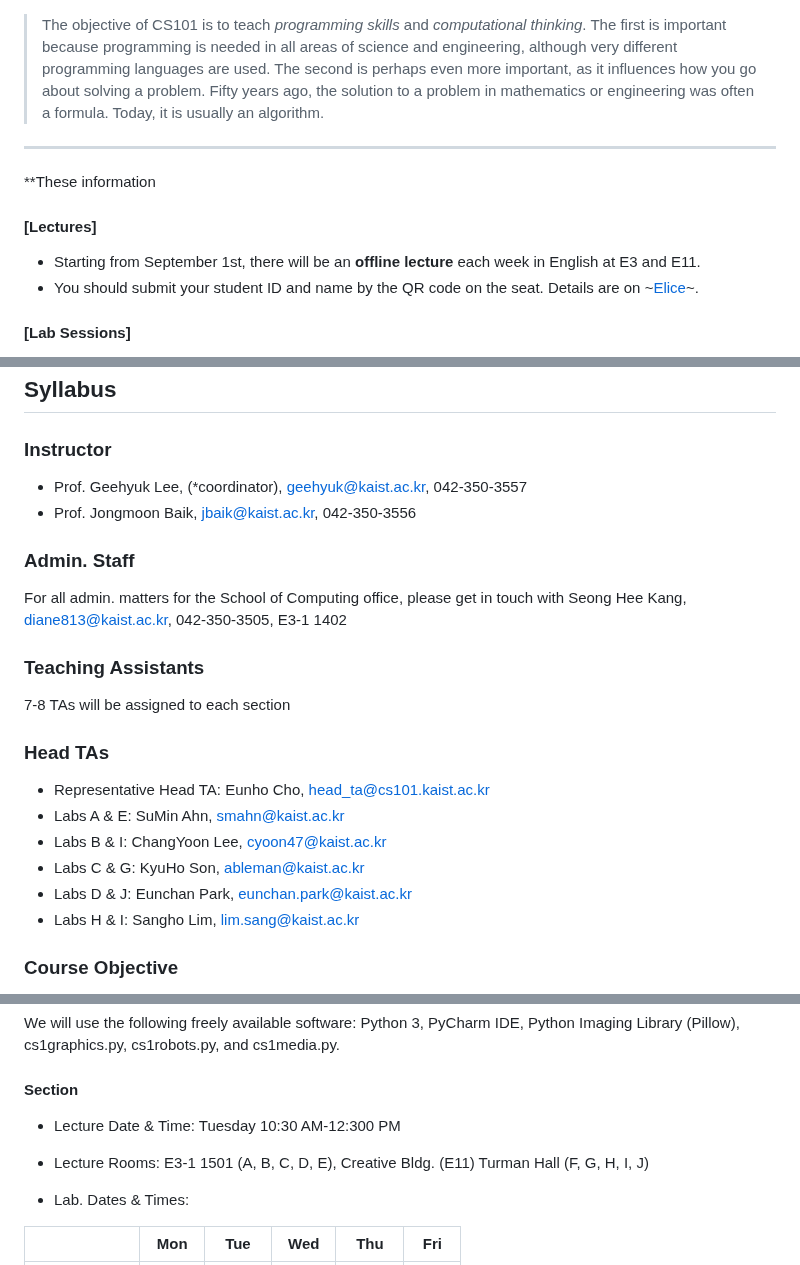
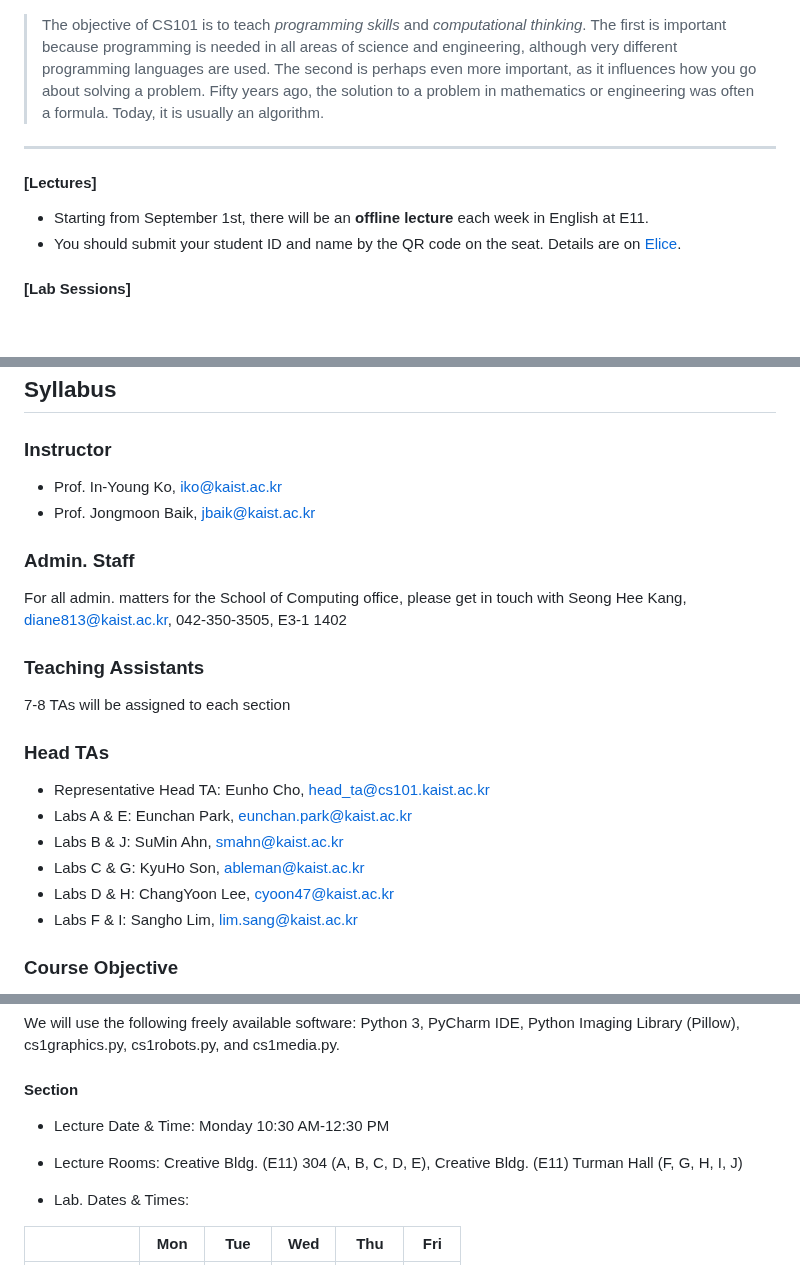
Before and after one commit to kaist-cs101/kaist-cs101.github.io, a Markdown page: documents/main.md, 3 parts joined by grey strips. Drawn GitHub-style; blank space fills up the shorter version.

```diff
--- a/documents/main.md
+++ b/documents/main.md
@@ -3,11 +3,9 @@
 
 ---
 
-**These information
-
 #### [Lectures]
-- Starting from September 1st, there will be an **offline lecture** each week in English at E3 and E11.
-- You should submit your student ID and name by the QR code on the seat. Details are on ~[Elice](https://kaist.elice.io/courses/)~.
+- Starting from September 1st, there will be an **offline lecture** each week in English at E11.
+- You should submit your student ID and name by the QR code on the seat. Details are on [Elice](https://kaist.elice.io/courses/754423).
 
 #### [Lab Sessions]
 - Students must join lab sessions offline at Creative Learning Building (E11).
@@ -40,8 +38,8 @@
 ## Syllabus
 
 ### Instructor
-- Prof. Geehyuk Lee, (\*coordinator), [geehyuk@kaist.ac.kr](mailto:geehyuk@kaist.ac.kr), 042-350-3557
-- Prof. Jongmoon Baik, [jbaik@kaist.ac.kr](mailto:jbaik@kaist.ac.kr), 042-350-3556
+- Prof. In-Young Ko, [iko@kaist.ac.kr](mailto:iko@kaist.ac.kr)
+- Prof. Jongmoon Baik, [jbaik@kaist.ac.kr](mailto:jbaik@kaist.ac.kr)
 
 ### Admin. Staff
 For all admin. matters for the School of Computing office, please get in touch with Seong Hee Kang, [diane813@kaist.ac.kr](mailto:diane813@kaist.ac.kr), 042-350-3505, E3-1 1402
@@ -51,11 +49,11 @@ For all admin. matters for the School of Computing office, please get in touch w
 
 ### Head TAs
 - Representative Head TA: Eunho Cho, [head_ta@cs101.kaist.ac.kr](mailto:head_ta@cs101.kaist.ac.kr)
-- Labs A & E: SuMin Ahn, [smahn@kaist.ac.kr](mailto:smahn@kaist.ac.kr)
-- Labs B & I: ChangYoon Lee, [cyoon47@kaist.ac.kr](mailto:cyoon47@kaist.ac.kr)
+- Labs A & E: Eunchan Park, [eunchan.park@kaist.ac.kr](mailto:eunchan.park@kaist.ac.kr)
+- Labs B & J: SuMin Ahn, [smahn@kaist.ac.kr](mailto:smahn@kaist.ac.kr)
 - Labs C & G: KyuHo Son, [ableman@kaist.ac.kr](mailto:ableman@kaist.ac.kr)
-- Labs D & J: Eunchan Park, [eunchan.park@kaist.ac.kr](mailto:eunchan.park@kaist.ac.kr)
-- Labs H & I: Sangho Lim, [lim.sang@kaist.ac.kr](mailto:lim.sang@kaist.ac.kr)
+- Labs D & H: ChangYoon Lee, [cyoon47@kaist.ac.kr](mailto:cyoon47@kaist.ac.kr)
+- Labs F & I: Sangho Lim, [lim.sang@kaist.ac.kr](mailto:lim.sang@kaist.ac.kr)
 
 ### Course Objective
 The objective of CS101 is to teach *programming skills* and *computational thinking*. Programming skills are essential because programming is a fundamental tool across all areas of science and engineering. Computational thinking is even more critical, as it shapes the way problems are approached and solved. Fifty years ago, the solution to a problem in mathematics or engineering was often a formula; today, it is typically an algorithm.
@@ -138,8 +140,8 @@ The slides used in the lectures will also be available online, and there will be
 We will use the following freely available software: Python 3, PyCharm IDE, Python Imaging Library (Pillow), cs1graphics.py, cs1robots.py, and cs1media.py.
 
 #### Section
-- Lecture Date & Time: Tuesday 10:30 AM-12:300 PM
-- Lecture Rooms: E3-1 1501 (A, B, C, D, E), Creative Bldg. (E11) Turman Hall (F, G, H, I, J)
+- Lecture Date & Time: Monday 10:30 AM-12:30 PM
+- Lecture Rooms: Creative Bldg. (E11) 304 (A, B, C, D, E), Creative Bldg. (E11) Turman Hall (F, G, H, I, J)
 
 - Lab. Dates & Times:
 
```
Also changed, not shown: other parts of documents/main.md (+16 -12 lines).
